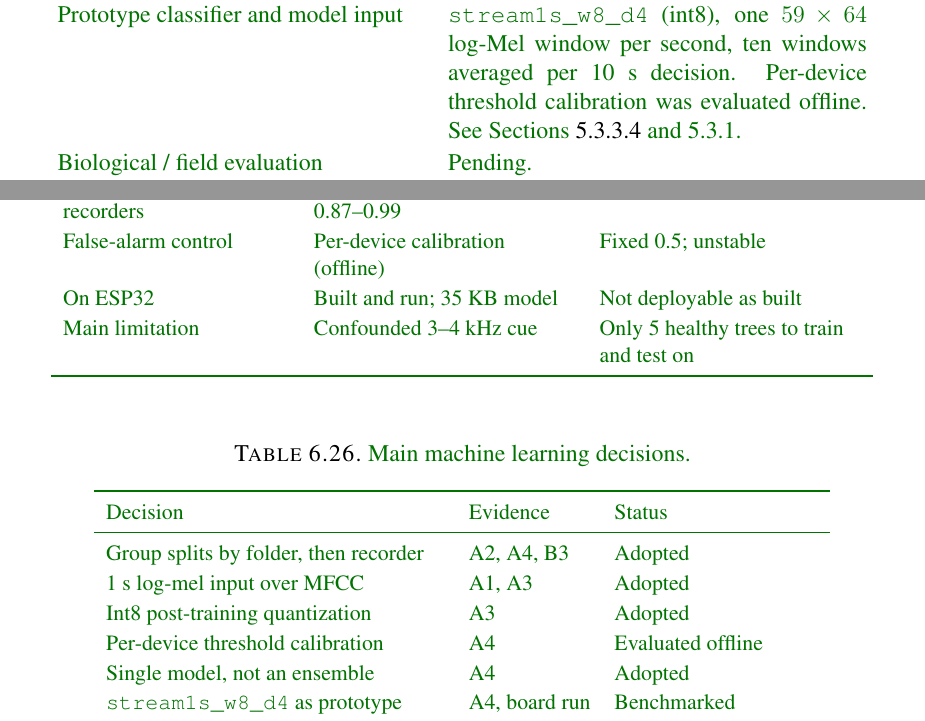
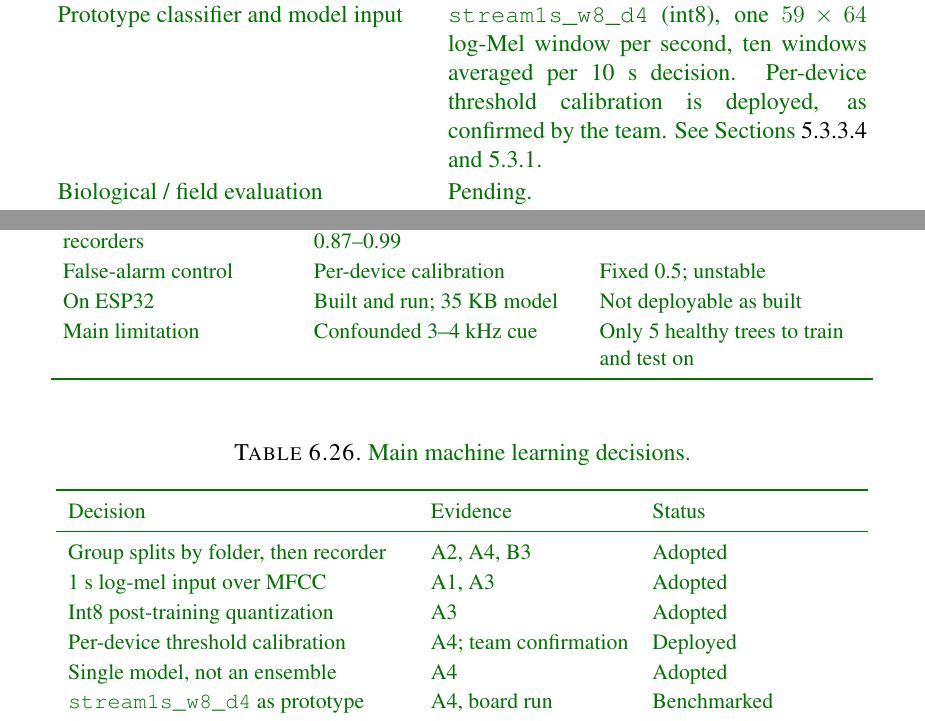
Before and after one commit to Battikhah/senior-design-report, a LaTeX thesis (output/senior_design_report_enhanced.tex, which reads output/ml_results.tex): two parts of pages 85 and 106 of 126, joined at a grey line, cut so that both start at the same text. Compiled offline with pdfLaTeX.

Commit message:
docs: record deployed threshold calibration

```diff
--- a/output/ml_results.tex
+++ b/output/ml_results.tex
@@ -205,7 +205,7 @@ Table~\ref{tab:ml_compare} contrasts the approaches and Table~\ref{tab:ml_decisi
 Decision unit & 10~s of audio & 1--2~h of one tree \\
 Protocol & Leave-one-recorder-out & Tree folds and recorder hold-out \\
 Ranking on unseen recorders & Within-recorder AUC 0.87--0.99 & TW-AUC 0.860 $\pm$ 0.041 \\
-False-alarm control & Per-device calibration (offline) & Fixed 0.5; unstable \\
+False-alarm control & Per-device calibration & Fixed 0.5; unstable \\
 On ESP32 & Built and run; 35~KB model & Not deployable as built \\
 Main limitation & Confounded 3--4~kHz cue & Only 5 healthy trees to train and test on \\
 \bottomrule
@@ -225,7 +225,7 @@ Decision & Evidence & Status \\
 Group splits by folder, then recorder & A2, A4, B3 & Adopted \\
 1~s log-mel input over MFCC & A1, A3 & Adopted \\
 Int8 post-training quantization & A3 & Adopted \\
-Per-device threshold calibration & A4 & Evaluated offline \\
+Per-device threshold calibration & A4; team confirmation & Deployed \\
 Single model, not an ensemble & A4 & Adopted \\
 \texttt{stream1s\_w8\_d4} as prototype & A4, board run & Benchmarked \\
 \texttt{stream1s\_w16} for deployment & Team choice & Pending board check \\
--- a/output/senior_design_report_enhanced.tex
+++ b/output/senior_design_report_enhanced.tex
@@ -1456,7 +1456,7 @@ Item & Result / details \\
 \newrevision{Mechanical playback evaluation} & \newrevision{Pending. Section~\ref{sec:mechanical_playback} describes the planned controlled test.} \\
 \newrevision{Exciter model and reference-sensor setup} & \newrevision{Exciter model and test settings remain undocumented. The planned setup places a reference piezoelectric sensor near the exciter.} \\
 433 MHz communication & 350 m furthest distance reached; delivery results in Section~\ref{sec:communication_results}; airtime and latency pending \\
-\newrevision{Prototype classifier and model input} & \newrevision{\texttt{stream1s\_w8\_d4} (int8), one $59 \times 64$ log-Mel window per second, ten windows averaged per 10 s decision. Per-device threshold calibration was evaluated offline. See Sections~\ref{sec:ml_selection} and~\ref{sec:esp32_deployment}.} \\
+\newrevision{Prototype classifier and model input} & \newrevision{\texttt{stream1s\_w8\_d4} (int8), one $59 \times 64$ log-Mel window per second, ten windows averaged per 10 s decision. Per-device threshold calibration is deployed, as confirmed by the team. See Sections~\ref{sec:ml_selection} and~\ref{sec:esp32_deployment}.} \\
 \newrevision{Biological / field evaluation} & \newrevision{Pending.} \\
 \bottomrule
 \end{tabular}
```
Also changed, not shown: output/ml_development.tex (+2 -2 lines), 1 other file.
